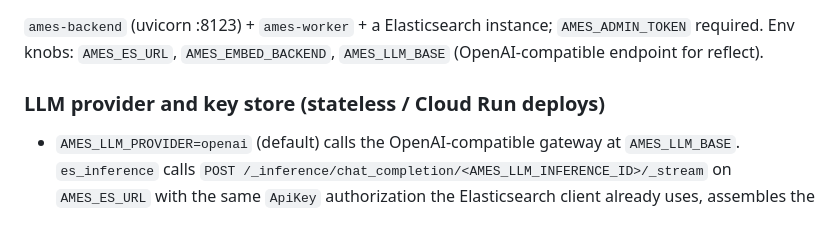
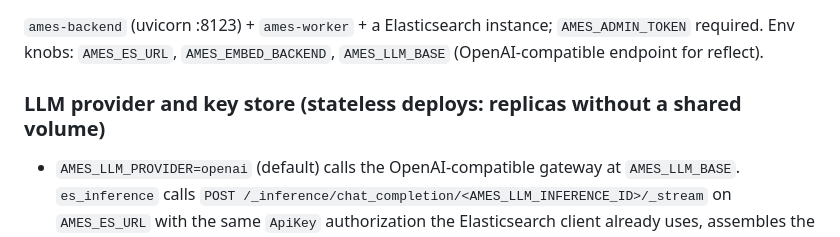
Before and after one commit to patrykkopycinski/agent-memory-es, a Markdown page: docs/ARCHITECTURE.md, the part around the change. Drawn GitHub-style.

Commit message:
docs(architecture): describe stateless deploys without naming a runtime

```diff
--- a/docs/ARCHITECTURE.md
+++ b/docs/ARCHITECTURE.md
@@ -62,7 +62,7 @@ Background loop (default every 600 s, `AMES_CONSOLIDATE_INTERVAL`): for every kn
 
 `ames-backend` (uvicorn :8123) + `ames-worker` + a Elasticsearch instance; `AMES_ADMIN_TOKEN` required. Env knobs: `AMES_ES_URL`, `AMES_EMBED_BACKEND`, `AMES_LLM_BASE` (OpenAI-compatible endpoint for reflect).
 
-### LLM provider and key store (stateless / Cloud Run deploys)
+### LLM provider and key store (stateless deploys: replicas without a shared volume)
 
 - `AMES_LLM_PROVIDER=openai` (default) calls the OpenAI-compatible gateway at `AMES_LLM_BASE`. `es_inference` calls `POST /_inference/chat_completion/<AMES_LLM_INFERENCE_ID>/_stream` on `AMES_ES_URL` with the same `ApiKey` authorization the Elasticsearch client already uses, assembles the SSE stream, and sends no `model` unless `AMES_LLM_MODEL` is set. JSON extraction (`chat_json`) relies on the prompt there: no `response_format` is sent. Transport failures and cut streams retry like the openai path; 4xx does not.
 - `AMES_KEY_STORE=file` (default) keeps keys in `AMES_API_KEYS_FILE`. `es` keeps them in `<prefix>am_keys` (doc id = sha256 of the token, source `owner_id`/`role`/`person`/`created_at`; the plaintext token is never stored), so no key volume is needed. Lookups cache hits for `AMES_KEY_CACHE_TTL_S` (default 30, capped at 300; non-finite or negative values are rejected at startup; a revoked key can stay valid that long) and never cache misses; an unreachable store answers 503, not 401. `/health/ready` reports `key_store_ok` (probed with the same 5 s timeout as the other health checks). `ensure_index` installs an index template for `<prefix>am_keys` (so an index recreated by a write is still strictly mapped) and refuses to run (503) when an existing index maps a key field differently, e.g. `owner_id` as text, which would silently break the term queries behind `persons_of` and the proposer self-approval exclusion. `list_all` logs an ERROR when the store holds more than 10000 keys (one search page). `AMES_KEY_STORE`, `AMES_KEY_CACHE_TTL_S`, `AMES_LLM_PROVIDER` and (for `es_inference`) `AMES_LLM_INFERENCE_ID` are validated at API and worker startup, which exit with a log line naming the variable but not its value; per-call errors never echo env values.
```
